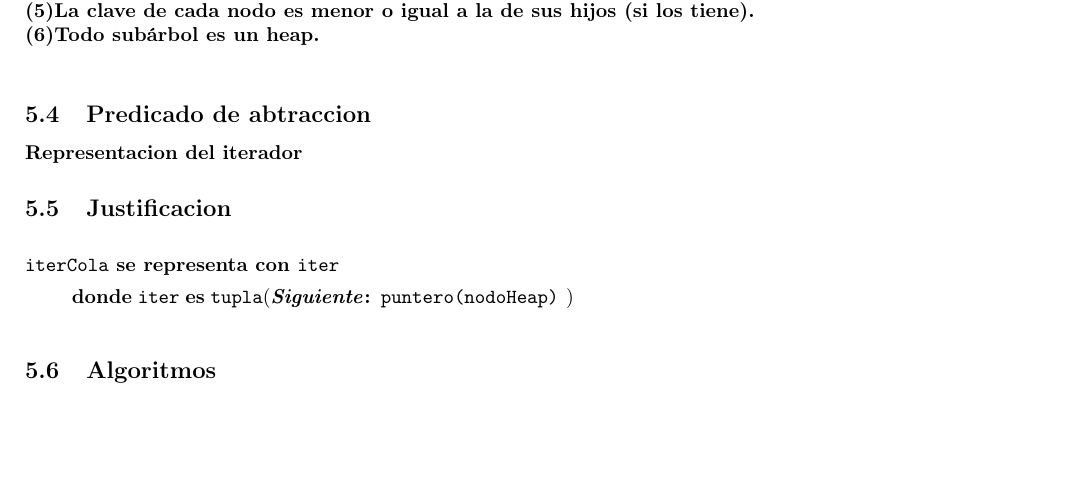
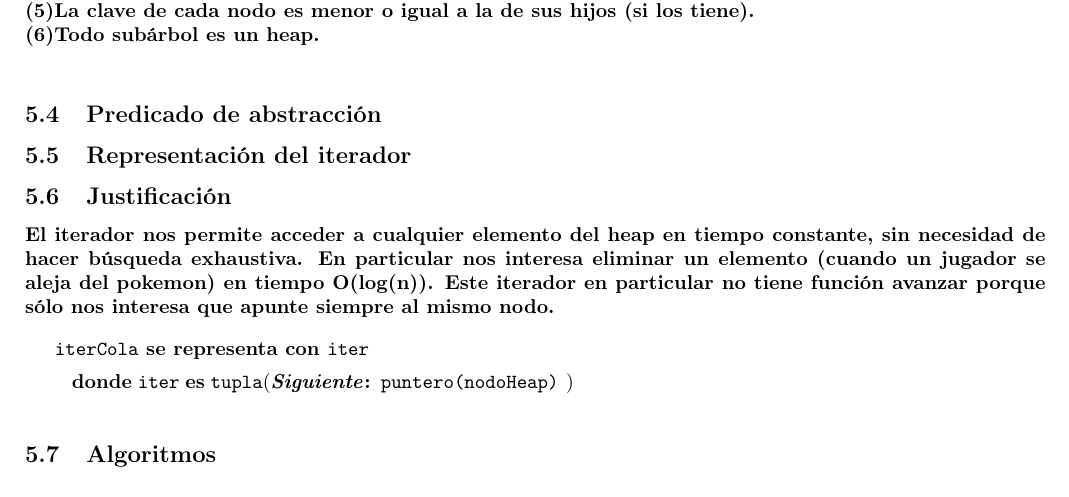
Before and after one commit to burzak/aed2-tp2, a LaTeX document (main.tex, which reads colaPrioridad.tex): part of page 36 of 40, cut so that both start at the same text, the shorter picture padded with empty space. Compiled offline with pdfLaTeX.

Commit message:
Complete un poco la justificacion de representacion

```diff
--- a/colaPrioridad.tex
+++ b/colaPrioridad.tex
@@ -123,7 +123,7 @@ Implementamos la cola de prioridad sobre minHeap para poder tener acceso en O(1)
 (5)La clave de cada nodo es menor o igual a la de sus hijos (si los tiene).\\
 (6)Todo subárbol es un heap.\\
 
-\subsection{Predicado de abtraccion}
+\subsection{Predicado de abstracción}
 
 %\AbsFc[puntero(nodo)]{dicc(string, $\sigma$)}[p]{ d : dicc(string,$\sigma$) | $(\forall s:string)\Big( \big(Def?(s,d)$ $\Longleftrightarrow (encontrarPalabra(s,p) \neq NULL$ $\yluego$ $encontrarPalabra(s,p)\to significado \neq NULL)\big)$ $\land$ $\big(*(encontrarPalabra(s,p)\to significado) = obtener(s,p)\big)\Big)$}
 
@@ -131,9 +131,14 @@ Implementamos la cola de prioridad sobre minHeap para poder tener acceso en O(1)
 %~
 % \tadOperacion{encontrarPalabra}{string,puntero(nodo)}{puntero(nodo)}{}
 %  \tadAxioma{encontrarPalabra($s$, $p$)}{\IF $vacia(s)$ $\lor$ $p=NULL$  THEN $p$ ELSE encontrarPalabra($fin(s)$, $p\to caracteres$[$ord(prim(s))$]) FI}
-\bf{Representacion del iterador}
 
-\subsection{Justificacion}
+\subsection{Representación del iterador}
+
+\subsection{Justificación}
+
+El iterador nos permite acceder a cualquier elemento del heap en tiempo constante, sin necesidad de hacer búsqueda exhaustiva. En particular nos interesa eliminar un elemento (cuando un jugador se aleja del pokemon) en tiempo O(log(n)).
+Este iterador en particular no tiene función avanzar porque sólo nos interesa que apunte siempre al mismo nodo.
+
 
 	\begin{Estructura}{iterCola}[iter]
 		\begin{Tupla}[iter]
```
